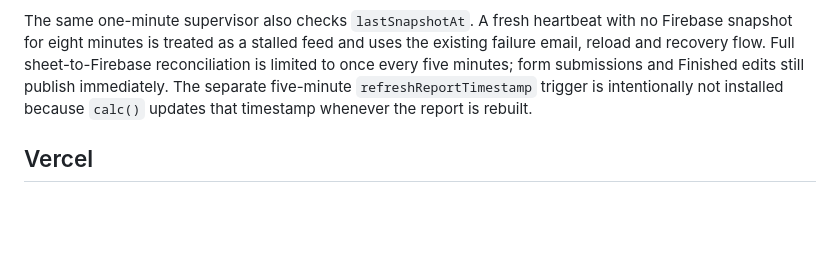
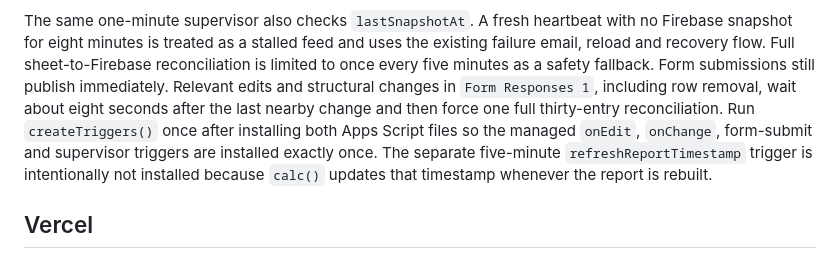
Before and after one commit to hanin-mohammed/al-raked-relay, a Markdown page: README.md, the part around the change. Rendered like a GitHub page; blank space fills up the shorter version.

Commit message:
Document debounced Relay reconciliation

```diff
--- a/README.md
+++ b/README.md
@@ -56,8 +56,13 @@ automatic reload commands without removing the trigger.
 The same one-minute supervisor also checks `lastSnapshotAt`. A fresh heartbeat
 with no Firebase snapshot for eight minutes is treated as a stalled feed and uses
 the existing failure email, reload and recovery flow. Full sheet-to-Firebase
-reconciliation is limited to once every five minutes; form submissions and
-Finished edits still publish immediately. The separate five-minute
+reconciliation is limited to once every five minutes as a safety fallback.
+Form submissions still publish immediately. Relevant edits and structural changes
+in `Form Responses 1`, including row removal, wait about eight seconds after the
+last nearby change and then force one full thirty-entry reconciliation. Run
+`createTriggers()` once after installing both Apps Script files so the managed
+`onEdit`, `onChange`, form-submit and supervisor triggers are installed exactly
+once. The separate five-minute
 `refreshReportTimestamp` trigger is intentionally not installed because `calc()`
 updates that timestamp whenever the report is rebuilt.
 
```
